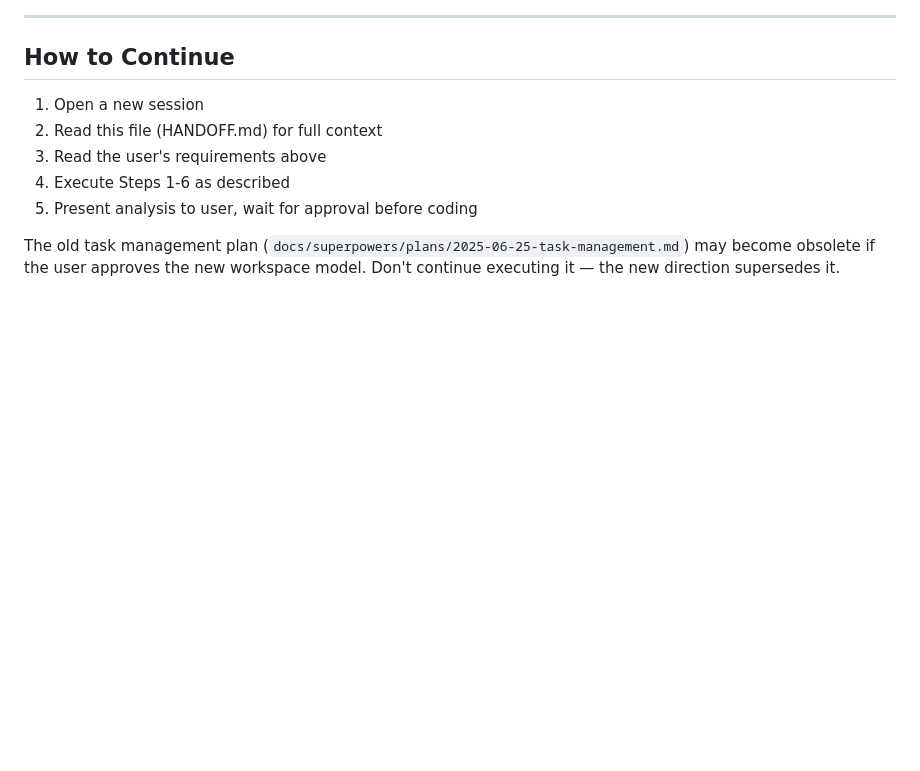
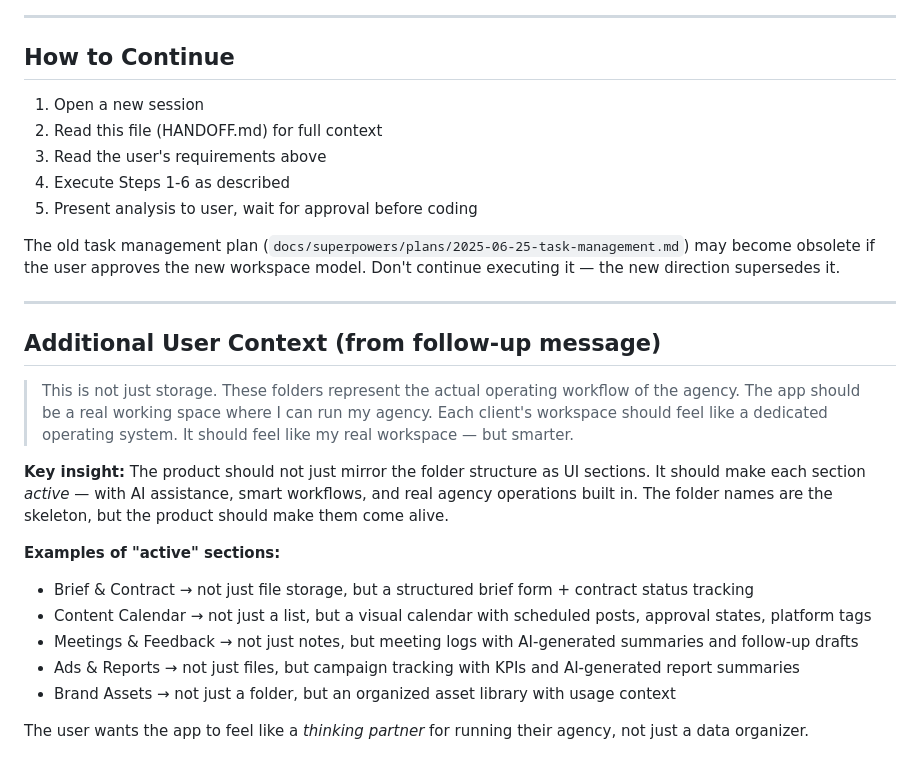
Before and after one commit to rover-aungkhine/mini-ai-marketing-agency, a Markdown page: HANDOFF.md, the part around the change. Drawn GitHub-style; blank space fills up the shorter version.

Commit message:
docs: add agency workspace philosophy to handoff
Key insight: sections should be active, not just storage.
App should feel like a thinking partner, not a data organizer.

Co-Authored-By: Claude <noreply@anthropic.com>

```diff
--- a/HANDOFF.md
+++ b/HANDOFF.md
@@ -152,3 +152,20 @@ Phased: Chapter 4 MVP → Chapter 5 improvements → Chapter 6 polish.
 5. Present analysis to user, wait for approval before coding
 
 The old task management plan (`docs/superpowers/plans/2025-06-25-task-management.md`) may become obsolete if the user approves the new workspace model. Don't continue executing it — the new direction supersedes it.
+
+---
+
+## Additional User Context (from follow-up message)
+
+> This is not just storage. These folders represent the actual operating workflow of the agency. The app should be a real working space where I can run my agency. Each client's workspace should feel like a dedicated operating system. It should feel like my real workspace — but smarter.
+
+**Key insight:** The product should not just mirror the folder structure as UI sections. It should make each section *active* — with AI assistance, smart workflows, and real agency operations built in. The folder names are the skeleton, but the product should make them come alive.
+
+**Examples of "active" sections:**
+- Brief & Contract → not just file storage, but a structured brief form + contract status tracking
+- Content Calendar → not just a list, but a visual calendar with scheduled posts, approval states, platform tags
+- Meetings & Feedback → not just notes, but meeting logs with AI-generated summaries and follow-up drafts
+- Ads & Reports → not just files, but campaign tracking with KPIs and AI-generated report summaries
+- Brand Assets → not just a folder, but an organized asset library with usage context
+
+The user wants the app to feel like a *thinking partner* for running their agency, not just a data organizer.
```
